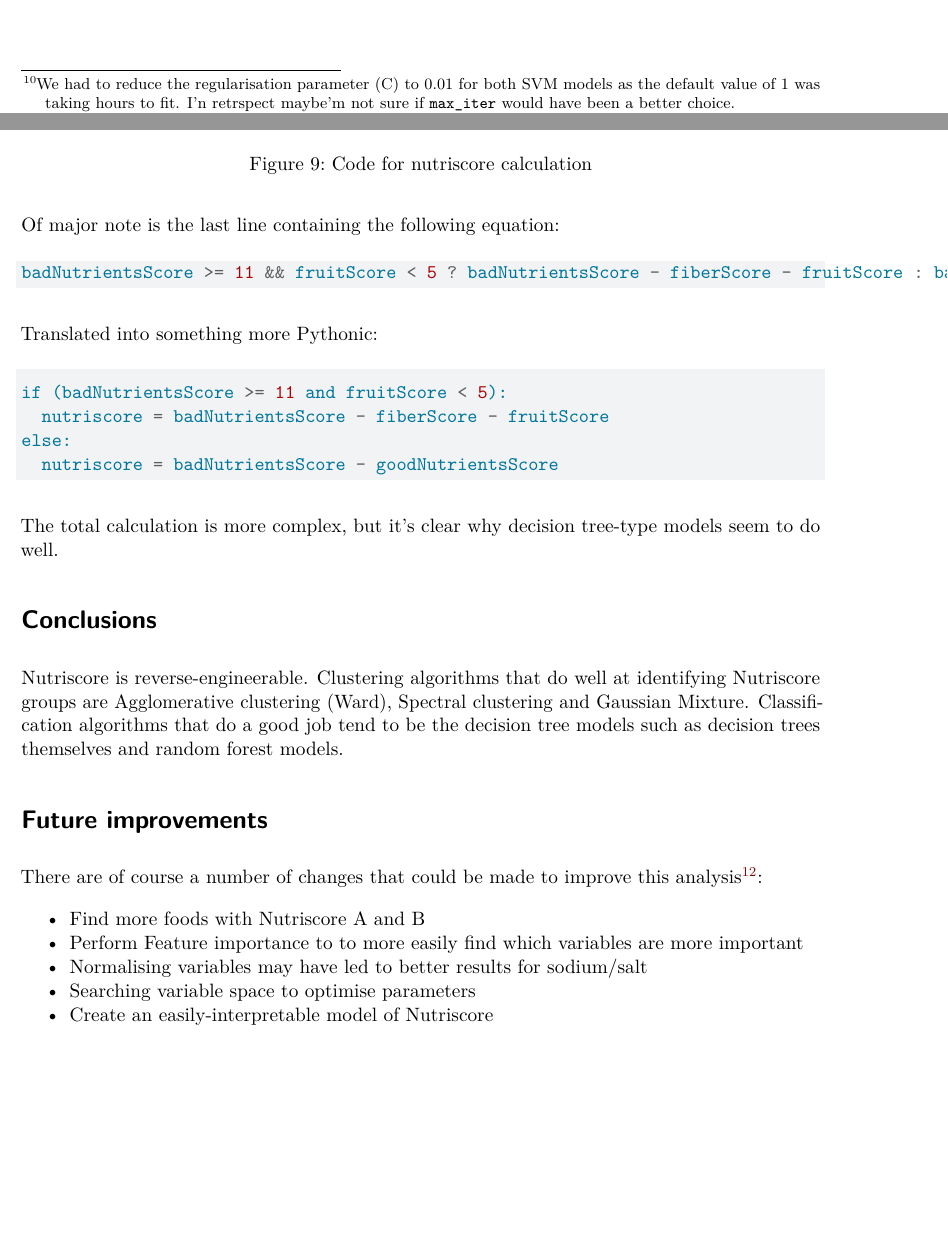
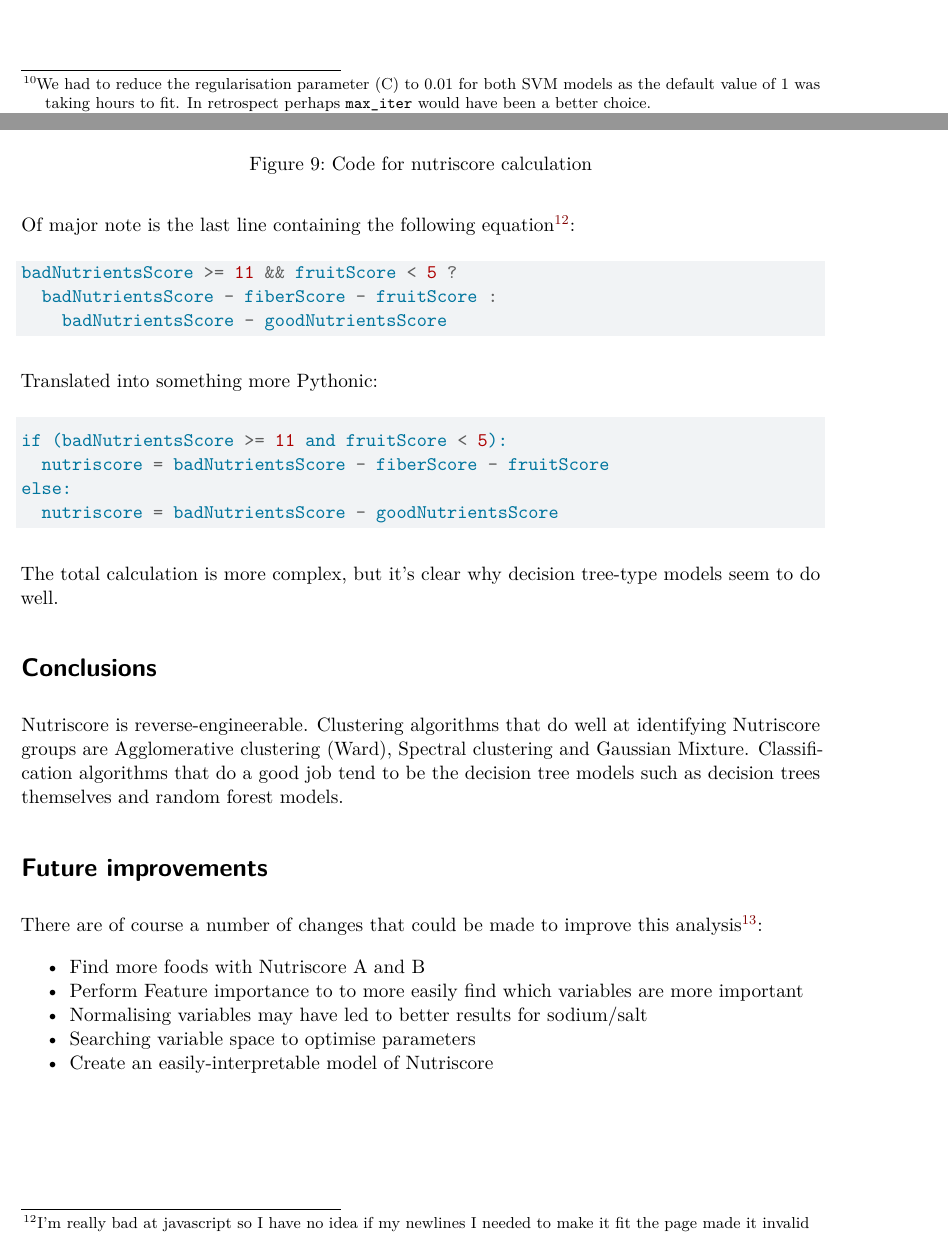
Before and after one commit to sebastian-c/uls-openfoodfacts, a Quarto document (nutriscore_report.qmd): two parts of pages 5 and 7 of 7, joined at a grey line, cut so that both start at the same text, the shorter picture padded with empty space. Rendered offline with R 4.5, knitr and Pandoc in place of Quarto, then LaTeX, with nearby package versions.

Commit message:
Fixed typos and formatting

````diff
--- a/nutriscore_report.qmd
+++ b/nutriscore_report.qmd
@@ -199,11 +199,15 @@ Fortunately, some developers have taken it upon themselves to make more useful f
 
 [^nutricode]: Taken from [`nutriScore.js` in `nutriscore`](https://github.com/food-nutrients/nutri-score/blob/master/nutriScore.js#L15-L22) that gives a full calculation of Nutriscore.
 
-Of major note is the last line containing the following equation:
+Of major note is the last line containing the following equation[^code_folding]:
 
 ```javascript
-badNutrientsScore >= 11 && fruitScore < 5 ? badNutrientsScore - fiberScore - fruitScore : badNutrientsScore - goodNutrientsScore
+badNutrientsScore >= 11 && fruitScore < 5 ?
+  badNutrientsScore - fiberScore - fruitScore :
+    badNutrientsScore - goodNutrientsScore
 ```
+
+[^code_folding]: I'm really bad at javascript so I have no idea if my newlines I needed to make it fit the page made it invalid
 
 Translated into something more Pythonic:
 
````
Also changed, not shown: nutriscore_report.qmd (2 more changed lines), 1 other file.
